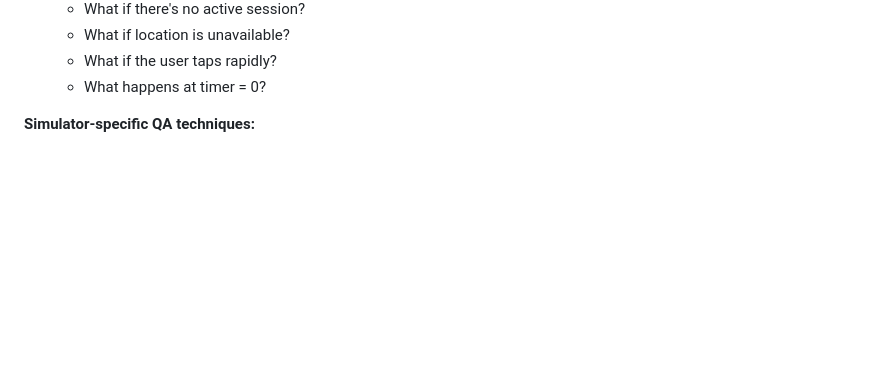
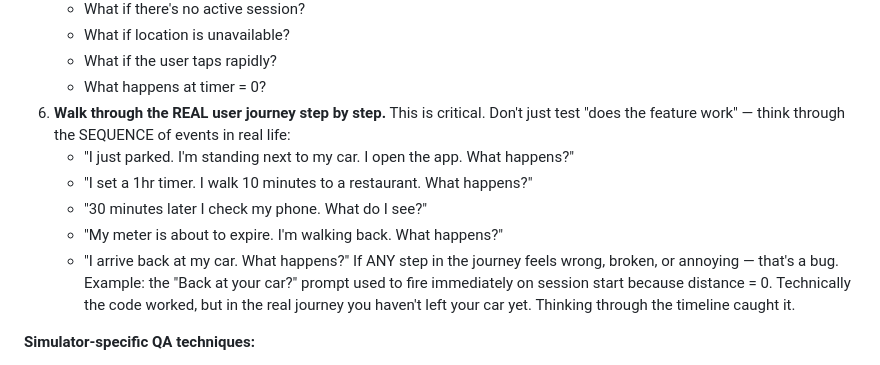
Before and after one commit to tshtark/ParkTimer, a Markdown page: docs/loop-prompt.md, the part around the change. Rendered like a GitHub page; blank space fills up the shorter version.

Commit message:
Add user journey thinking step to loop prompt QA section
Real-world timeline thinking catches bugs that unit-level QA misses.
Added step 6 to QA with concrete examples of walking through the
parking journey chronologically. Inspired by the "back at car" prompt
bug that fired immediately because we didn't think through the sequence.

Co-Authored-By: Claude Opus 4.6 (1M context) <noreply@anthropic.com>

```diff
--- a/docs/loop-prompt.md
+++ b/docs/loop-prompt.md
@@ -64,6 +64,13 @@ You are the QA team. Be ruthless. Test like a real user, not like the developer
    - What if location is unavailable?
    - What if the user taps rapidly?
    - What happens at timer = 0?
+6. **Walk through the REAL user journey step by step.** This is critical. Don't just test "does the feature work" — think through the SEQUENCE of events in real life:
+   - "I just parked. I'm standing next to my car. I open the app. What happens?"
+   - "I set a 1hr timer. I walk 10 minutes to a restaurant. What happens?"
+   - "30 minutes later I check my phone. What do I see?"
+   - "My meter is about to expire. I'm walking back. What happens?"
+   - "I arrive back at my car. What happens?"
+   If ANY step in the journey feels wrong, broken, or annoying — that's a bug. Example: the "Back at your car?" prompt used to fire immediately on session start because distance = 0. Technically the code worked, but in the real journey you haven't left your car yet. Thinking through the timeline caught it.
 
 **Simulator-specific QA techniques:**
 
```
